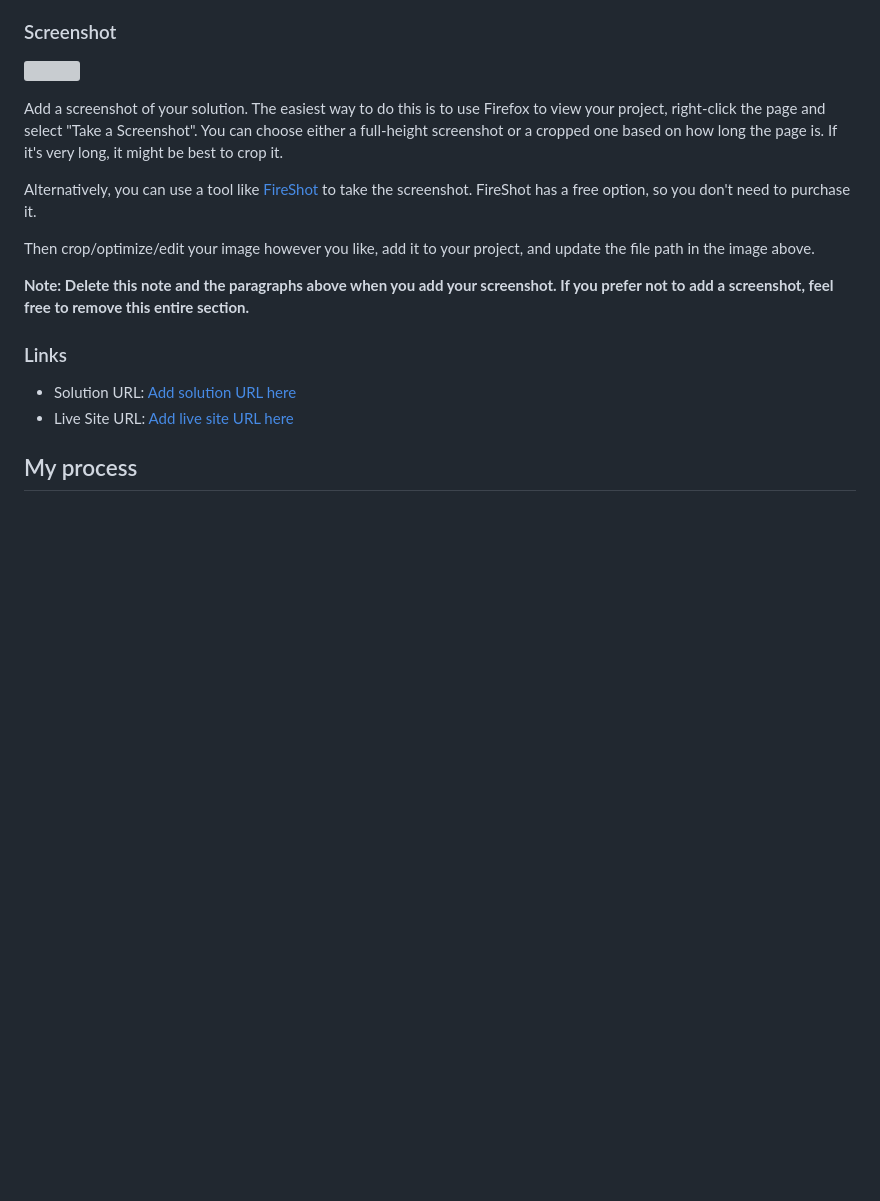
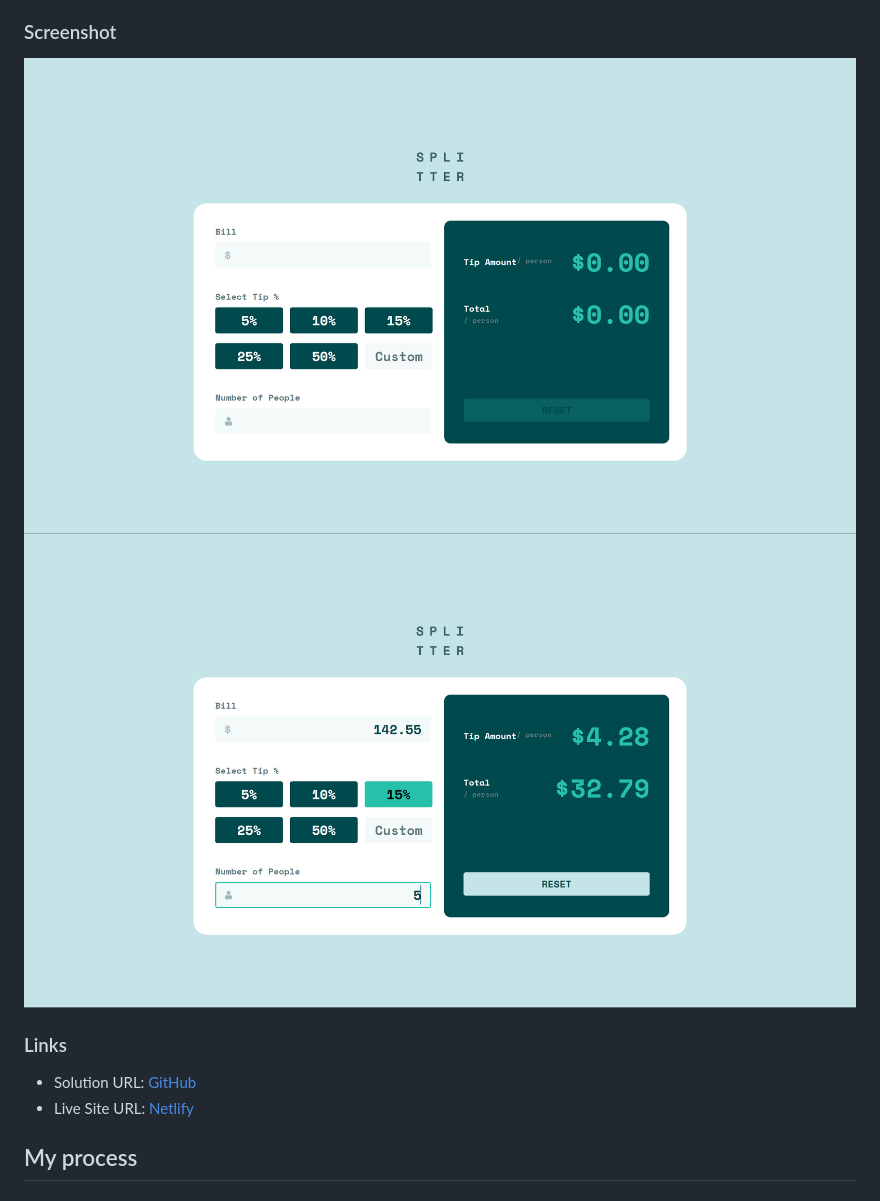
Before and after one commit to rawrisotto/tip-calculator-app-main, a Markdown page: README-template.md, the part around the change printed below. Drawn GitHub-style; pictures changed too: design/solution-active.png (added), design/solution.png (added); blank space fills up the shorter version; grey boxes are pictures that could not be loaded.

```diff
--- a/README-template.md
+++ b/README-template.md
@@ -30,20 +30,13 @@ Users should be able to:
 
 ### Screenshot
 
-![](./screenshot.jpg)
-
-Add a screenshot of your solution. The easiest way to do this is to use Firefox to view your project, right-click the page and select "Take a Screenshot". You can choose either a full-height screenshot or a cropped one based on how long the page is. If it's very long, it might be best to crop it.
-
-Alternatively, you can use a tool like [FireShot](https://getfireshot.com/) to take the screenshot. FireShot has a free option, so you don't need to purchase it.
-
-Then crop/optimize/edit your image however you like, add it to your project, and update the file path in the image above.
-
-**Note: Delete this note and the paragraphs above when you add your screenshot. If you prefer not to add a screenshot, feel free to remove this entire section.**
+![solution](./design/solution.png)
+![solution-active](./design/solution-active.png)
 
 ### Links
 
-- Solution URL: [Add solution URL here](https://your-solution-url.com)
-- Live Site URL: [Add live site URL here](https://your-live-site-url.com)
+- Solution URL: [GitHub](https://github.com/rawrisotto/tip-calculator-app-main)
+- Live Site URL: [Netlify](https://your-live-site-url.com)
 
 ## My process
 
```
Also changed, not shown: other parts of README-template.md (+73 -16 lines), 4 other files.
